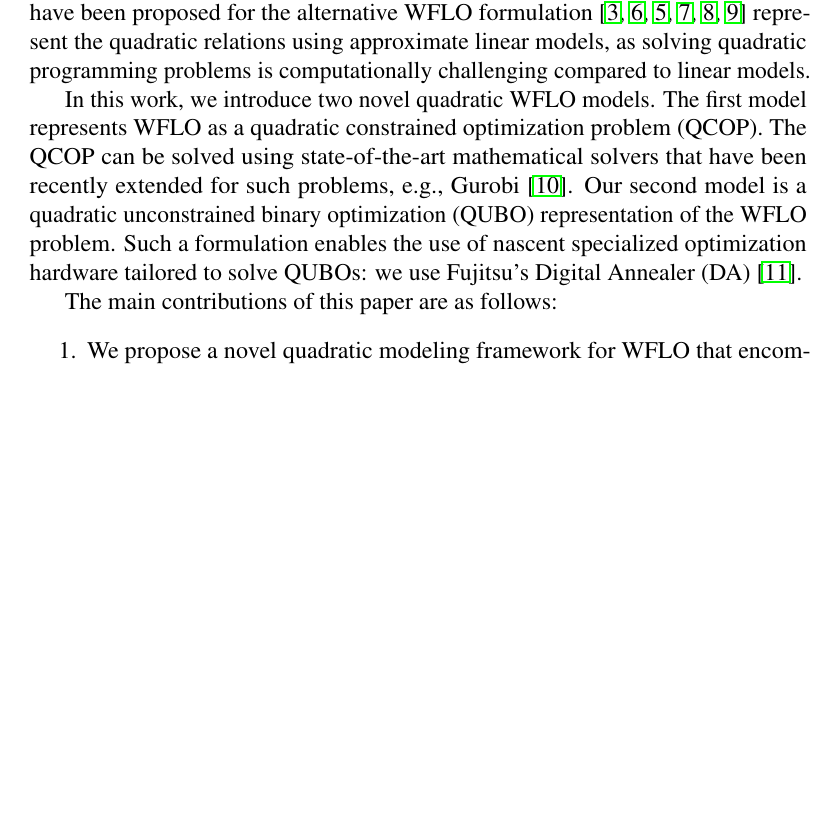
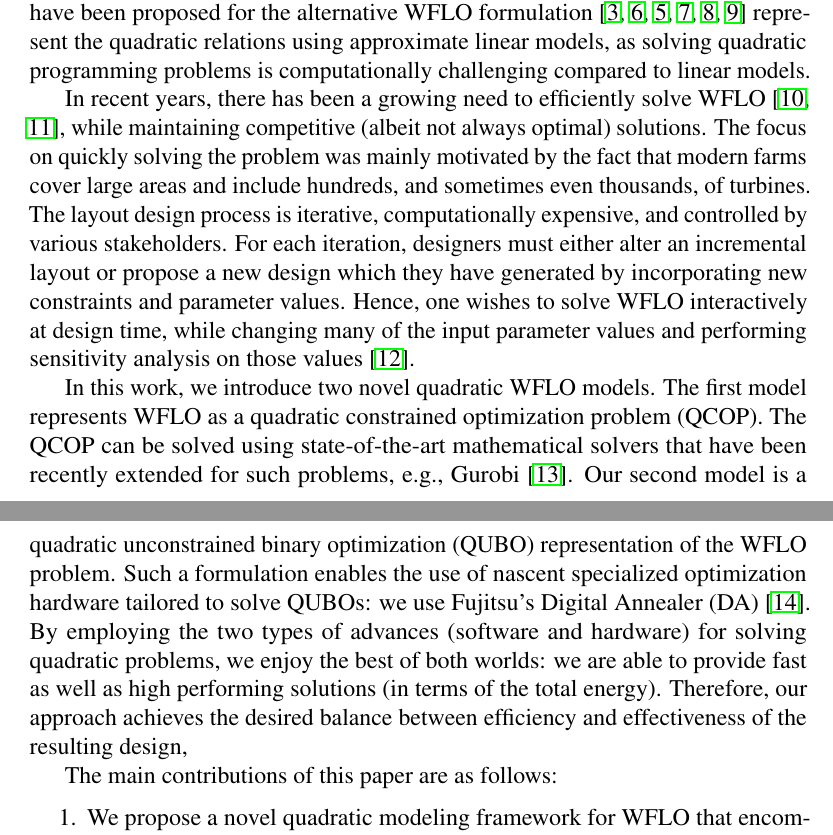
Before and after one commit to ArikSenderovich1983/WFLO, a LaTeX paper (paper.tex): part of page 2 of 26 before the commit and two parts of pages 2 and 3 of 27 after it, the two joined at a grey line, cut so that both start at the same text, the shorter picture padded with empty space. Compiled offline with pdfLaTeX.

Commit message:
efficiency issues added.

```diff
--- a/paper.tex
+++ b/paper.tex
@@ -218,13 +218,29 @@ represent the quadratic relations using approximate linear models,
 as solving quadratic programming problems
 is computationally challenging compared to linear models.
 
+In recent years, there has been a growing need to efficiently solve WFLO~\cite{wilson2013learning,wilson2014continuous},
+while maintaining competitive (albeit not always optimal) solutions.
+The focus on quickly solving the problem was mainly motivated by the fact
+that modern farms cover large areas and include hundreds, and
+sometimes even thousands, of turbines. The layout design
+process is iterative, computationally expensive, and controlled
+by various stakeholders. For each iteration, designers must either
+alter an incremental layout or propose a new design
+which they have generated by incorporating new constraints and parameter values.
+Hence,
+one wishes
+to solve WFLO interactively at design time, while changing
+many of the input parameter values
+and performing sensitivity analysis on those values~\cite{wilson2018evolutionary}.
+
 In this work, we introduce two novel quadratic WFLO models. The first
 model represents WFLO as a quadratic constrained optimization
 problem (QCOP).  The QCOP can be solved using state-of-the-art mathematical solvers
 that have been recently extended for such problems, e.g., Gurobi~\cite{gurobi}.  Our
 second model is a quadratic unconstrained binary optimization
 (QUBO) representation of the WFLO problem.  Such a formulation enables the use of
-nascent specialized optimization hardware tailored to solve QUBOs: we use Fujitsu's Digital Annealer (DA) \cite{aramon2019physics}.
+nascent specialized optimization hardware tailored to solve QUBOs: we use Fujitsu's Digital Annealer (DA) \cite{aramon2019physics}. By employing the two types of advances (software and hardware) for solving
+quadratic problems, we enjoy the best of both worlds: we are able to provide fast as well as high performing solutions (in terms of the total energy). Therefore, our approach achieves the desired balance between efficiency and effectiveness of the resulting design,
 %, a hardware-based
 %QUBO solver, to demonstrate the strength of our approach.
 
```
Also changed, not shown: Biblio.bib (+23 -0 lines), paper.tex (21 more changed lines).
